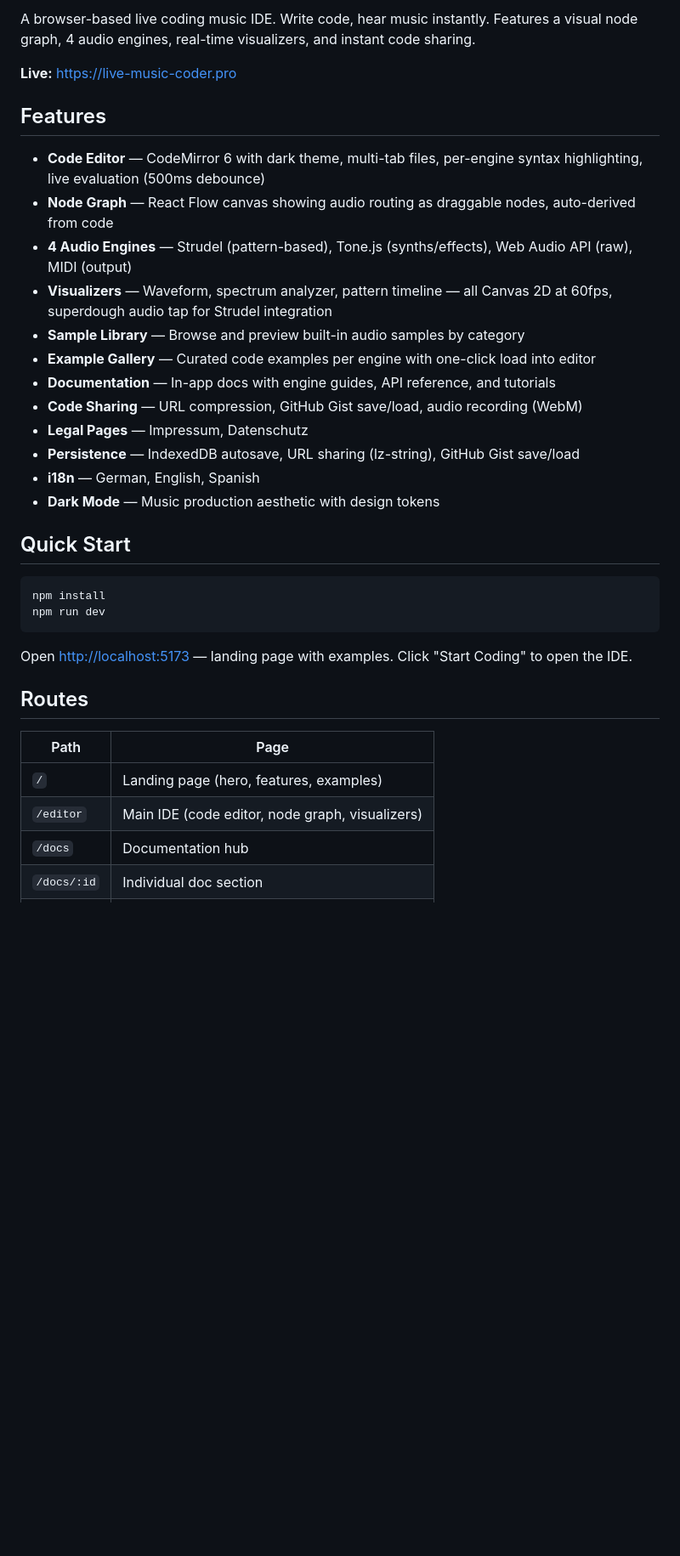
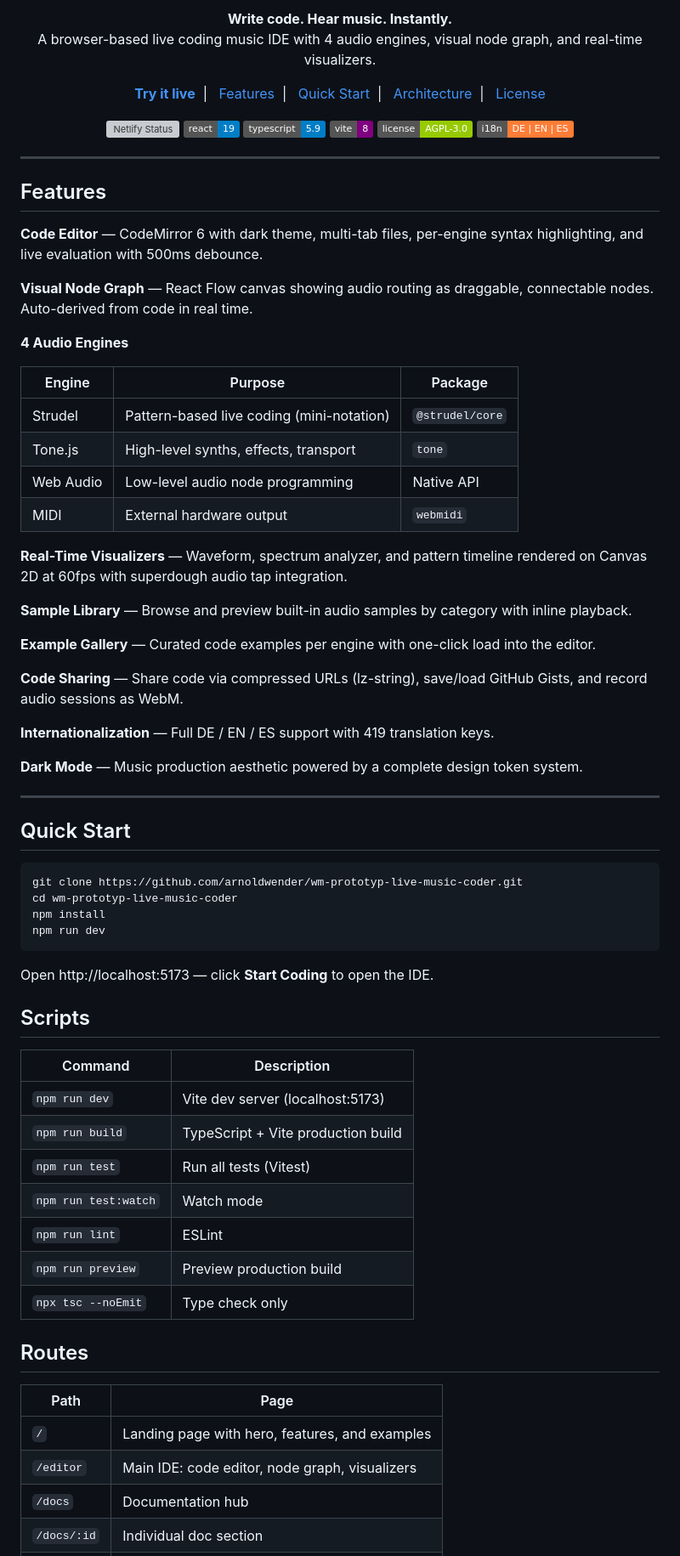
Before and after one commit to arnoldwender/wm-prototyp-live-music-coder, a Markdown page: README.md, the part around one of its changes. Shown at 85% size. GitHub-like rendering; badges without logos; blank space fills up the shorter version; grey boxes are pictures that could not be loaded.

Commit message:
[Docs] Rewrite README with badges, architecture diagram, and contributing guide

````diff
--- a/README.md
+++ b/README.md
@@ -4,38 +6,86 @@
 
-A browser-based live coding music IDE. Write code, hear music instantly. Features a visual node graph, 4 audio engines, real-time visualizers, and instant code sharing.
+<p align="center">
+  <strong>Write code. Hear music. Instantly.</strong><br>
+  A browser-based live coding music IDE with 4 audio engines, visual node graph, and real-time visualizers.
+</p>
 
-**Live:** <https://live-music-coder.pro>
+<p align="center">
+  <a href="https://live-music-coder.pro"><strong>Try it live</strong></a>&nbsp;&nbsp;|&nbsp;&nbsp;
+  <a href="#features">Features</a>&nbsp;&nbsp;|&nbsp;&nbsp;
+  <a href="#quick-start">Quick Start</a>&nbsp;&nbsp;|&nbsp;&nbsp;
+  <a href="#architecture">Architecture</a>&nbsp;&nbsp;|&nbsp;&nbsp;
+  <a href="#license">License</a>
+</p>
+
+<p align="center">
+  <a href="https://app.netlify.com/projects/wm-prototyp-live-music-coder/deploys"><img src="https://api.netlify.com/api/v1/badges/a03cf0e5-f018-4d4e-bc11-5c973fb071fc/deploy-status" alt="Netlify Status"></a>
+  <img src="https://img.shields.io/badge/react-19-blue?logo=react" alt="React 19">
+  <img src="https://img.shields.io/badge/typescript-5.9-blue?logo=typescript" alt="TypeScript 5.9">
+  <img src="https://img.shields.io/badge/vite-8-purple?logo=vite" alt="Vite 8">
+  <img src="https://img.shields.io/badge/license-AGPL--3.0-green" alt="License AGPL-3.0">
+  <img src="https://img.shields.io/badge/i18n-DE%20%7C%20EN%20%7C%20ES-orange" alt="i18n DE EN ES">
+</p>
+
+---
 
 ## Features
 
-- **Code Editor** — CodeMirror 6 with dark theme, multi-tab files, per-engine syntax highlighting, live evaluation (500ms debounce)
-- **Node Graph** — React Flow canvas showing audio routing as draggable nodes, auto-derived from code
-- **4 Audio Engines** — Strudel (pattern-based), Tone.js (synths/effects), Web Audio API (raw), MIDI (output)
-- **Visualizers** — Waveform, spectrum analyzer, pattern timeline — all Canvas 2D at 60fps, superdough audio tap for Strudel integration
-- **Sample Library** — Browse and preview built-in audio samples by category
-- **Example Gallery** — Curated code examples per engine with one-click load into editor
-- **Documentation** — In-app docs with engine guides, API reference, and tutorials
-- **Code Sharing** — URL compression, GitHub Gist save/load, audio recording (WebM)
-- **Legal Pages** — Impressum, Datenschutz
-- **Persistence** — IndexedDB autosave, URL sharing (lz-string), GitHub Gist save/load
-- **i18n** — German, English, Spanish
-- **Dark Mode** — Music production aesthetic with design tokens
+**Code Editor** — CodeMirror 6 with dark theme, multi-tab files, per-engine syntax highlighting, and live evaluation with 500ms debounce.
+
+**Visual Node Graph** — React Flow canvas showing audio routing as draggable, connectable nodes. Auto-derived from code in real time.
+
+**4 Audio Engines**
+
+| Engine | Purpose | Package |
+|--------|---------|---------|
+| Strudel | Pattern-based live coding (mini-notation) | `@strudel/core` |
+| Tone.js | High-level synths, effects, transport | `tone` |
+| Web Audio | Low-level audio node programming | Native API |
+| MIDI | External hardware output | `webmidi` |
+
+**Real-Time Visualizers** — Waveform, spectrum analyzer, and pattern timeline rendered on Canvas 2D at 60fps with superdough audio tap integration.
+
+**Sample Library** — Browse and preview built-in audio samples by category with inline playback.
+
+**Example Gallery** — Curated code examples per engine with one-click load into the editor.
+
+**Code Sharing** — Share code via compressed URLs (lz-string), save/load GitHub Gists, and record audio sessions as WebM.
+
+**Internationalization** — Full DE / EN / ES support with 419 translation keys.
+
+**Dark Mode** — Music production aesthetic powered by a complete design token system.
+
+---
 
 ## Quick Start
 
 ```bash
+git clone https://github.com/arnoldwender/wm-prototyp-live-music-coder.git
+cd wm-prototyp-live-music-coder
 npm install
 npm run dev
 ```
 
-Open <http://localhost:5173> — landing page with examples. Click "Start Coding" to open the IDE.
+Open http://localhost:5173 — click **Start Coding** to open the IDE.
+
+## Scripts
+
+| Command | Description |
+|---------|-------------|
+| `npm run dev` | Vite dev server (localhost:5173) |
+| `npm run build` | TypeScript + Vite production build |
+| `npm run test` | Run all tests (Vitest) |
+| `npm run test:watch` | Watch mode |
+| `npm run lint` | ESLint |
+| `npm run preview` | Preview production build |
+| `npx tsc --noEmit` | Type check only |
 
 ## Routes
 
 | Path | Page |
-| ---- | ---- |
-| `/` | Landing page (hero, features, examples) |
-| `/editor` | Main IDE (code editor, node graph, visualizers) |
+|------|------|
+| `/` | Landing page with hero, features, and examples |
+| `/editor` | Main IDE: code editor, node graph, visualizers |
 | `/docs` | Documentation hub |
 | `/docs/:id` | Individual doc section |
 | `/samples` | Sample library browser |
````
Also changed, not shown: other parts of README.md (+88 -23 lines).
